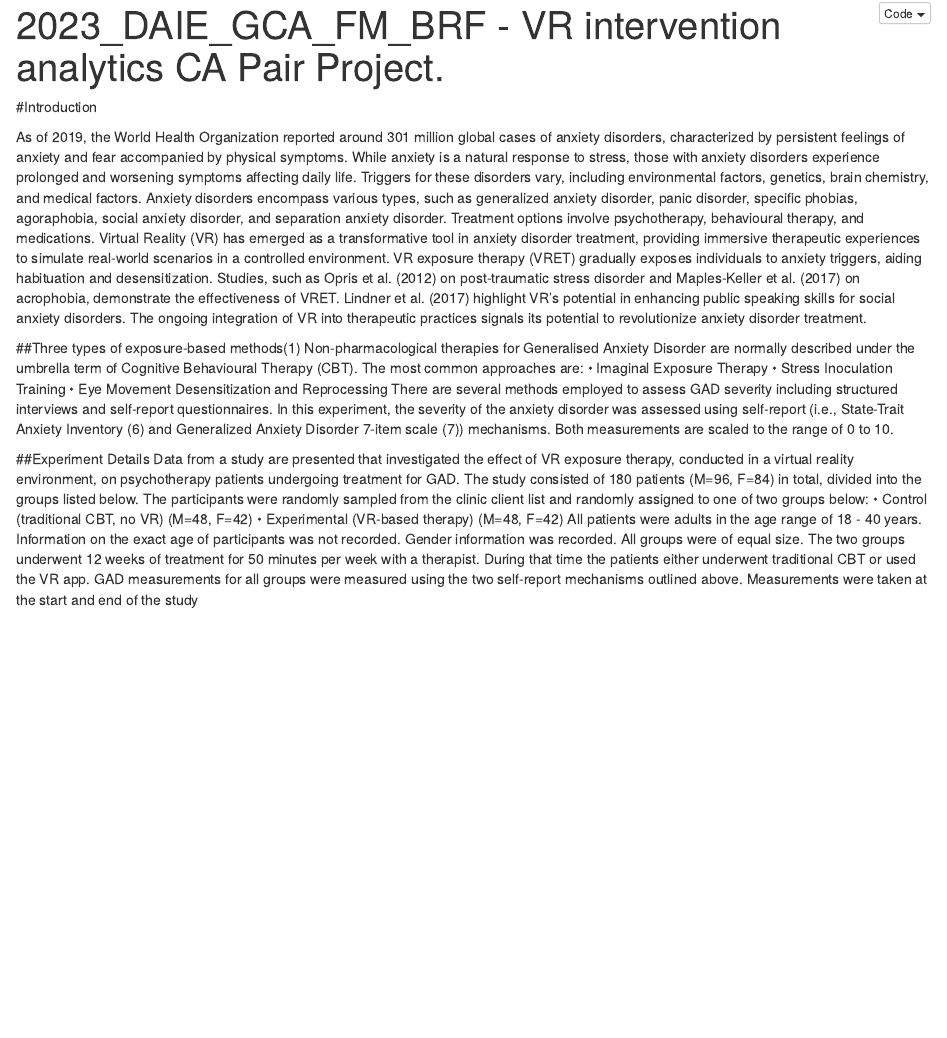
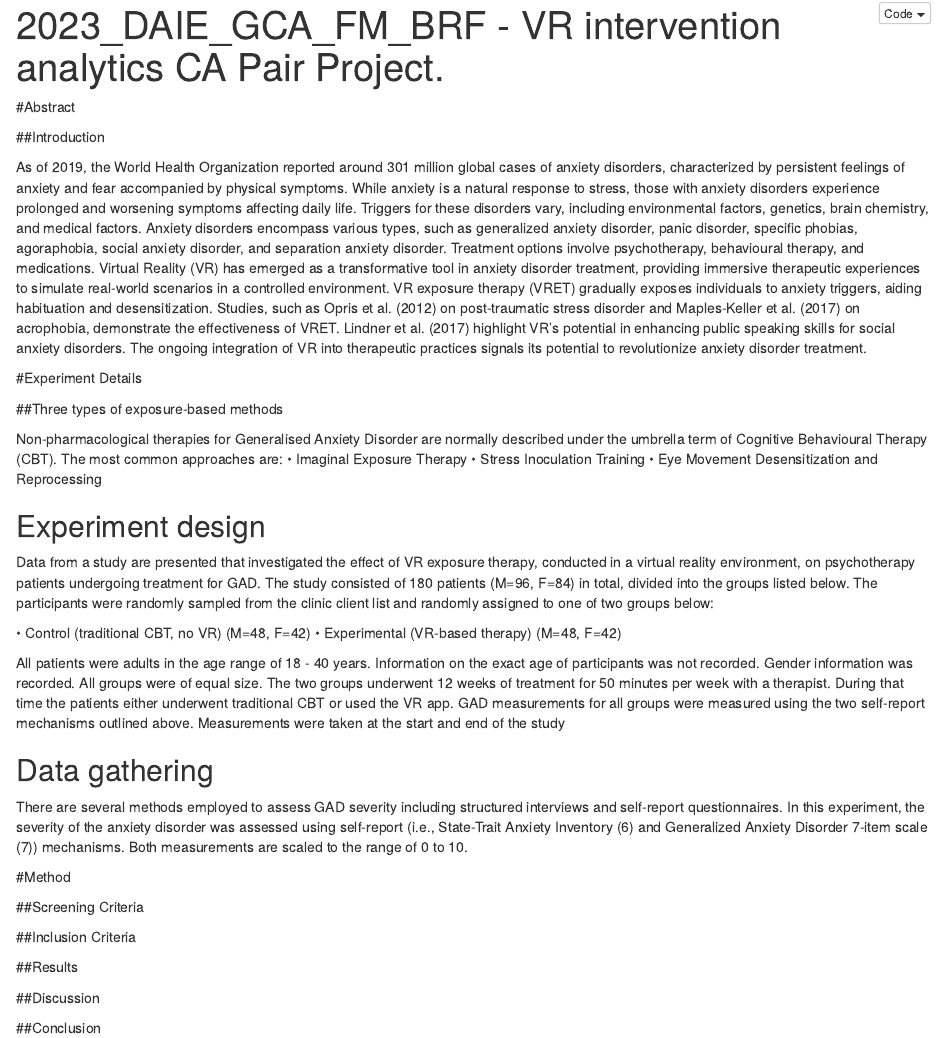
Before and after one commit to FMurtagh94/Analytics, an R Markdown document (2023_DAIE_GCA_FM_BRF - VR intervention analytics CA Pair Project.Rmd): the page in a window 1100 px wide, from its top. The pictures show the output file 2023_DAIE_GCA_FM_BRF - VR intervention analytics CA Pair Project.nb.html that the author committed with the source, opened offline.

Commit message:
Updated R Notebook
Expanded R notebook headers.

Co-Authored-By: FMurtagh94 <146884549+fmurtagh94@users.noreply.github.com>

```diff
--- a/2023_DAIE_GCA_FM_BRF - VR intervention analytics CA Pair Project.Rmd
+++ b/2023_DAIE_GCA_FM_BRF - VR intervention analytics CA Pair Project.Rmd
@@ -1,24 +1,49 @@
 ---
 title: "2023_DAIE_GCA_FM_BRF - VR intervention analytics CA Pair Project."
+Authors: "Brian Ruiz Flynn & Fiachra Murtagh"
 output: html_notebook
 ---
+#Abstract
 
-#Introduction
+
+##Introduction
 
 As of 2019, the World Health Organization reported around 301 million global cases of anxiety disorders, characterized by persistent feelings of anxiety and fear accompanied by physical symptoms. While anxiety is a natural response to stress, those with anxiety disorders experience prolonged and worsening symptoms affecting daily life. Triggers for these disorders vary, including environmental factors, genetics, brain chemistry, and medical factors.
 Anxiety disorders encompass various types, such as generalized anxiety disorder, panic disorder, specific phobias, agoraphobia, social anxiety disorder, and separation anxiety disorder. Treatment options involve psychotherapy, behavioural therapy, and medications.
 Virtual Reality (VR) has emerged as a transformative tool in anxiety disorder treatment, providing immersive therapeutic experiences to simulate real-world scenarios in a controlled environment. VR exposure therapy (VRET) gradually exposes individuals to anxiety triggers, aiding habituation and desensitization. Studies, such as Opris et al. (2012) on post-traumatic stress disorder and Maples-Keller et al. (2017) on acrophobia, demonstrate the effectiveness of VRET. Lindner et al. (2017) highlight VR's potential in enhancing public speaking skills for social anxiety disorders. The ongoing integration of VR into therapeutic practices signals its potential to revolutionize anxiety disorder treatment.
 
-##Three types of exposure-based methods(1)
+#Experiment Details
+
+##Three types of exposure-based methods
+
 Non-pharmacological therapies for Generalised Anxiety Disorder are normally described under the umbrella term of Cognitive Behavioural Therapy (CBT). The most common approaches are:
 •	Imaginal Exposure Therapy
 •	Stress Inoculation Training
 •	Eye Movement Desensitization and Reprocessing
+
+## Experiment design
+
+Data from a study are presented that investigated the effect of VR exposure therapy, conducted in a virtual reality environment, on psychotherapy patients undergoing treatment for GAD.
+The study consisted of 180 patients (M=96, F=84) in total, divided into the groups listed below. The participants were randomly sampled from the clinic client list and randomly assigned to one of two groups below:
+
+•	Control (traditional CBT, no VR) (M=48, F=42)
+•	Experimental (VR-based therapy) (M=48, F=42)
+
+All patients were adults in the age range of 18 - 40 years. Information on the exact age of participants was not recorded. Gender information was recorded. All groups were of equal size. The two groups underwent 12 weeks of treatment for 50 minutes per week with a therapist. During that time the patients either underwent traditional CBT or used the VR app. GAD measurements for all groups were measured using the two self-report mechanisms outlined above. Measurements were taken at the start and end of the study
+
+
+## Data gathering
+
 There are several methods employed to assess GAD severity including structured interviews and self-report questionnaires. In this experiment, the severity of the anxiety disorder was assessed using self-report (i.e., State-Trait Anxiety Inventory (6) and Generalized Anxiety Disorder 7-item scale (7)) mechanisms. Both measurements are scaled to the range of 0 to 10.
 
-##Experiment Details
-Data from a study are presented that investigated the effect of VR exposure therapy, conducted in a virtual reality environment, on psychotherapy patients undergoing treatment for GAD.
-The study consisted of 180 patients (M=96, F=84) in total, divided into the groups listed below. The participants were randomly sampled from the clinic client list and randomly assigned to one of two groups below:
-•	Control (traditional CBT, no VR) (M=48, F=42)
-•	Experimental (VR-based therapy) (M=48, F=42)
-All patients were adults in the age range of 18 - 40 years. Information on the exact age of participants was not recorded. Gender information was recorded. All groups were of equal size. The two groups underwent 12 weeks of treatment for 50 minutes per week with a therapist. During that time the patients either underwent traditional CBT or used the VR app. GAD measurements for all groups were measured using the two self-report mechanisms outlined above. Measurements were taken at the start and end of the study
+#Method
+
+##Screening Criteria
+
+##Inclusion Criteria
+
+##Results
+
+##Discussion
+
+##Conclusion
```
Also changed, not shown: Exp Data clean up.R (+5 -3 lines), 2023_DAIE_GCA_FM_BRF - VR intervention analytics CA Pair Project.nb.html.
